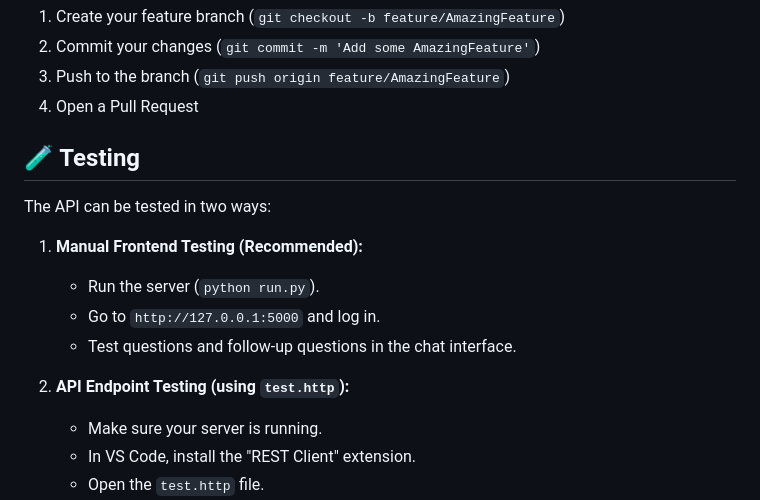
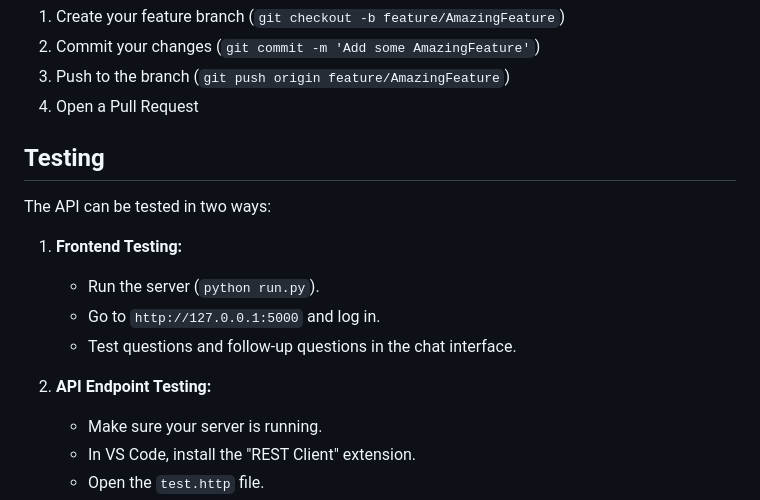
Before and after one commit to mapea4/CS-AI-chatbot, a Markdown page: README.md, the part around the change. GitHub-like rendering.

```diff
--- a/README.md
+++ b/README.md
@@ -90,16 +90,16 @@ Fork the project
 3.  Push to the branch (`git push origin feature/AmazingFeature`)
 4.  Open a Pull Request
 
-## 🧪 Testing
+## Testing
 
 The API can be tested in two ways:
 
-1.  **Manual Frontend Testing (Recommended):**
+1.  **Frontend Testing:**
     * Run the server (`python run.py`).
     * Go to `http://127.0.0.1:5000` and log in.
     * Test questions and follow-up questions in the chat interface.
 
-2.  **API Endpoint Testing (using `test.http`):**
+2.  **API Endpoint Testing:**
     * Make sure your server is running.
     * In VS Code, install the "REST Client" extension.
     * Open the `test.http` file.
```
